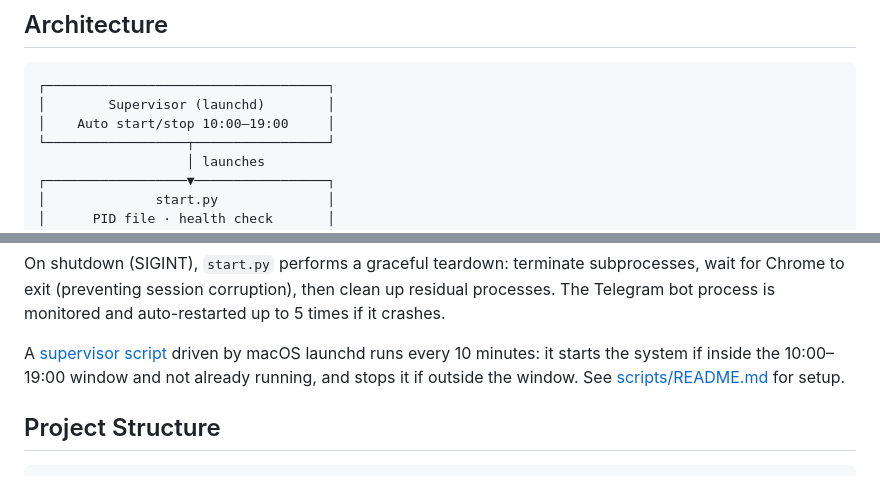
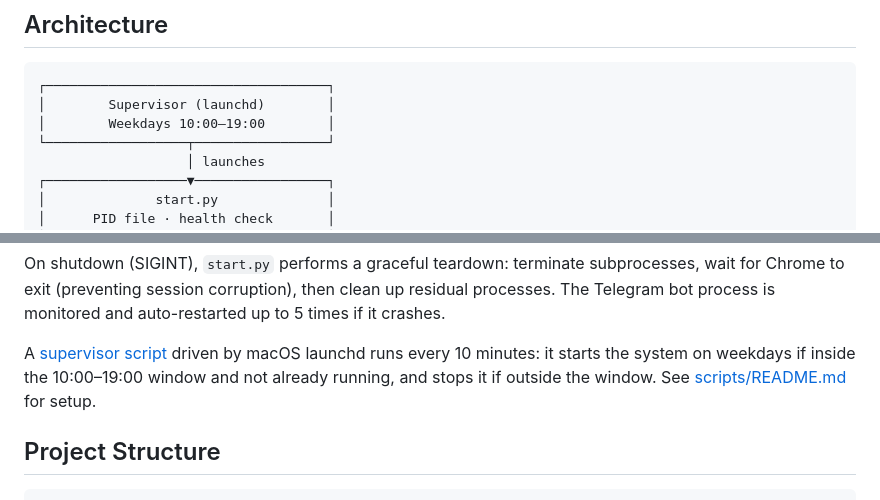
Before and after one commit to jameslyu916-source/agent-trade-manager, a Markdown page: README.md, 2 parts joined by grey strips. GitHub-like rendering.

Commit message:
Week9：README 架構圖標註僅工作日（Weekdays 10:00–19:00）

````diff
--- a/README.md
+++ b/README.md
@@ -28,7 +28,7 @@ TradeManager is built for currency exchange brokerages where agents coordinate d
 ```
 ┌────────────────────────────────────┐
 │        Supervisor (launchd)        │
-│    Auto start/stop 10:00–19:00     │
+│        Weekdays 10:00–19:00        │
 └──────────────────┬─────────────────┘
                    │ launches
 ┌──────────────────▼─────────────────┐
@@ -55,7 +55,7 @@ All three services are launched by a single `start.py` script, which writes a PI
 
 On shutdown (SIGINT), `start.py` performs a graceful teardown: terminate subprocesses, wait for Chrome to exit (preventing session corruption), then clean up residual processes. The Telegram bot process is monitored and auto-restarted up to 5 times if it crashes.
 
-A [supervisor script](scripts/tm_supervisor.sh) driven by macOS launchd runs every 10 minutes: it starts the system if inside the 10:00–19:00 window and not already running, and stops it if outside the window. See [scripts/README.md](scripts/README.md) for setup.
+A [supervisor script](scripts/tm_supervisor.sh) driven by macOS launchd runs every 10 minutes: it starts the system on weekdays if inside the 10:00–19:00 window and not already running, and stops it if outside the window. See [scripts/README.md](scripts/README.md) for setup.
 
 ## Project Structure
 
````
Also changed, not shown: README.zh-HK.md (+2 -2 lines).
